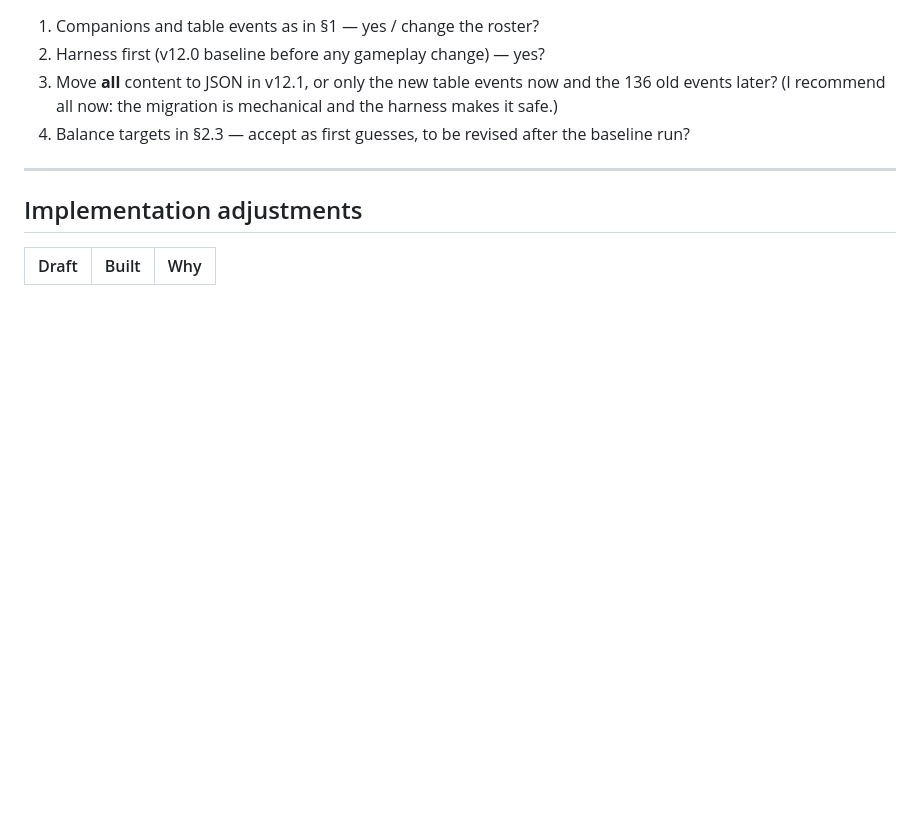
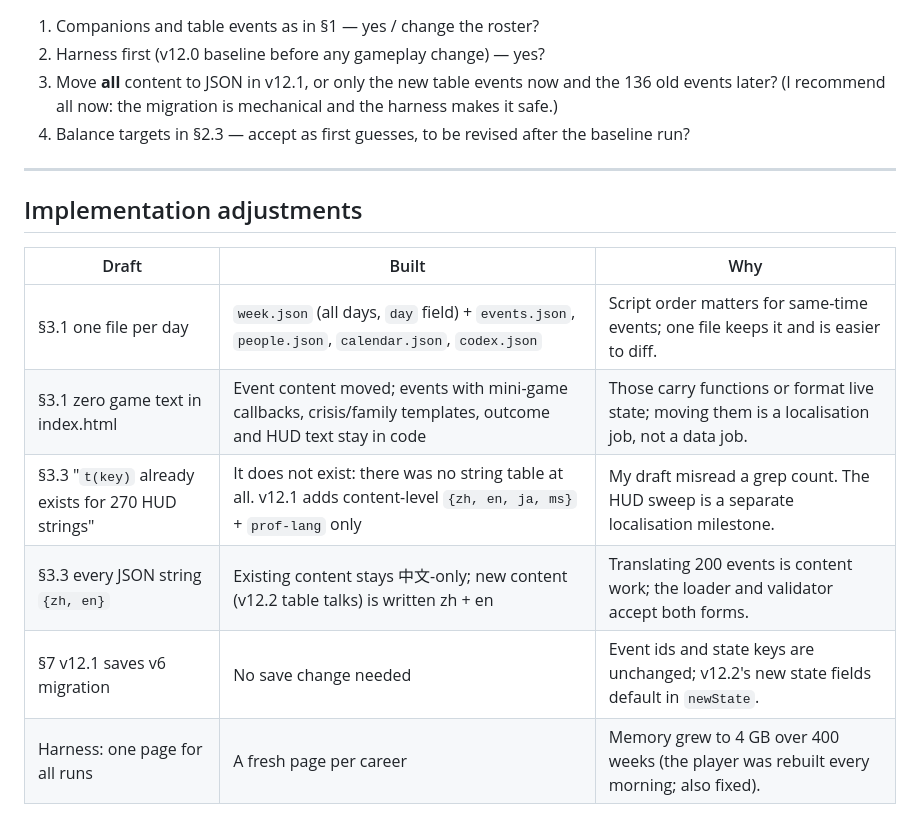
Before and after one commit to kimsiang/profgame, a Markdown page: design-notes/v12-week-with-weight.md, the part around the change. Rendered like a GitHub page; blank space fills up the shorter version.

```diff
--- a/design-notes/v12-week-with-weight.md
+++ b/design-notes/v12-week-with-weight.md
@@ -163,3 +163,9 @@ Rules for Opus during the build: a design question that changes a number in §1
 ## Implementation adjustments
 | Draft | Built | Why |
 |---|---|---|
+| §3.1 one file per day | `week.json` (all days, `day` field) + `events.json`, `people.json`, `calendar.json`, `codex.json` | Script order matters for same-time events; one file keeps it and is easier to diff. |
+| §3.1 zero game text in index.html | Event content moved; events with mini-game callbacks, crisis/family templates, outcome and HUD text stay in code | Those carry functions or format live state; moving them is a localisation job, not a data job. |
+| §3.3 "`t(key)` already exists for 270 HUD strings" | It does not exist: there was no string table at all. v12.1 adds content-level `{zh, en, ja, ms}` + `prof-lang` only | My draft misread a grep count. The HUD sweep is a separate localisation milestone. |
+| §3.3 every JSON string `{zh, en}` | Existing content stays 中文-only; new content (v12.2 table talks) is written zh + en | Translating 200 events is content work; the loader and validator accept both forms. |
+| §7 v12.1 saves v6 migration | No save change needed | Event ids and state keys are unchanged; v12.2's new state fields default in `newState`. |
+| Harness: one page for all runs | A fresh page per career | Memory grew to 4 GB over 400 weeks (the player was rebuilt every morning; also fixed). |
```
Also changed, not shown: CHANGELOG.md (+8 -0 lines), DESIGN.md (+6 -0 lines).
